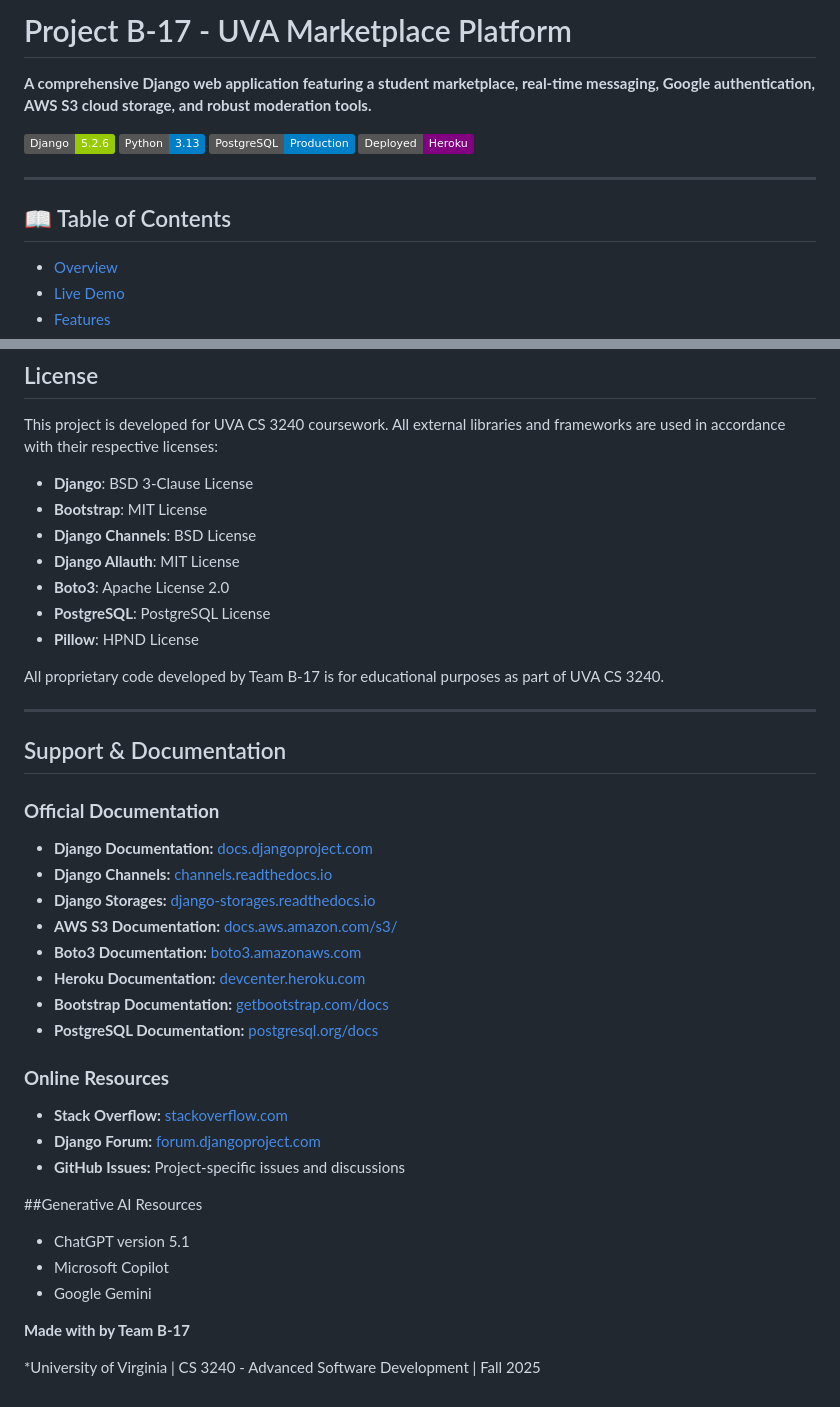
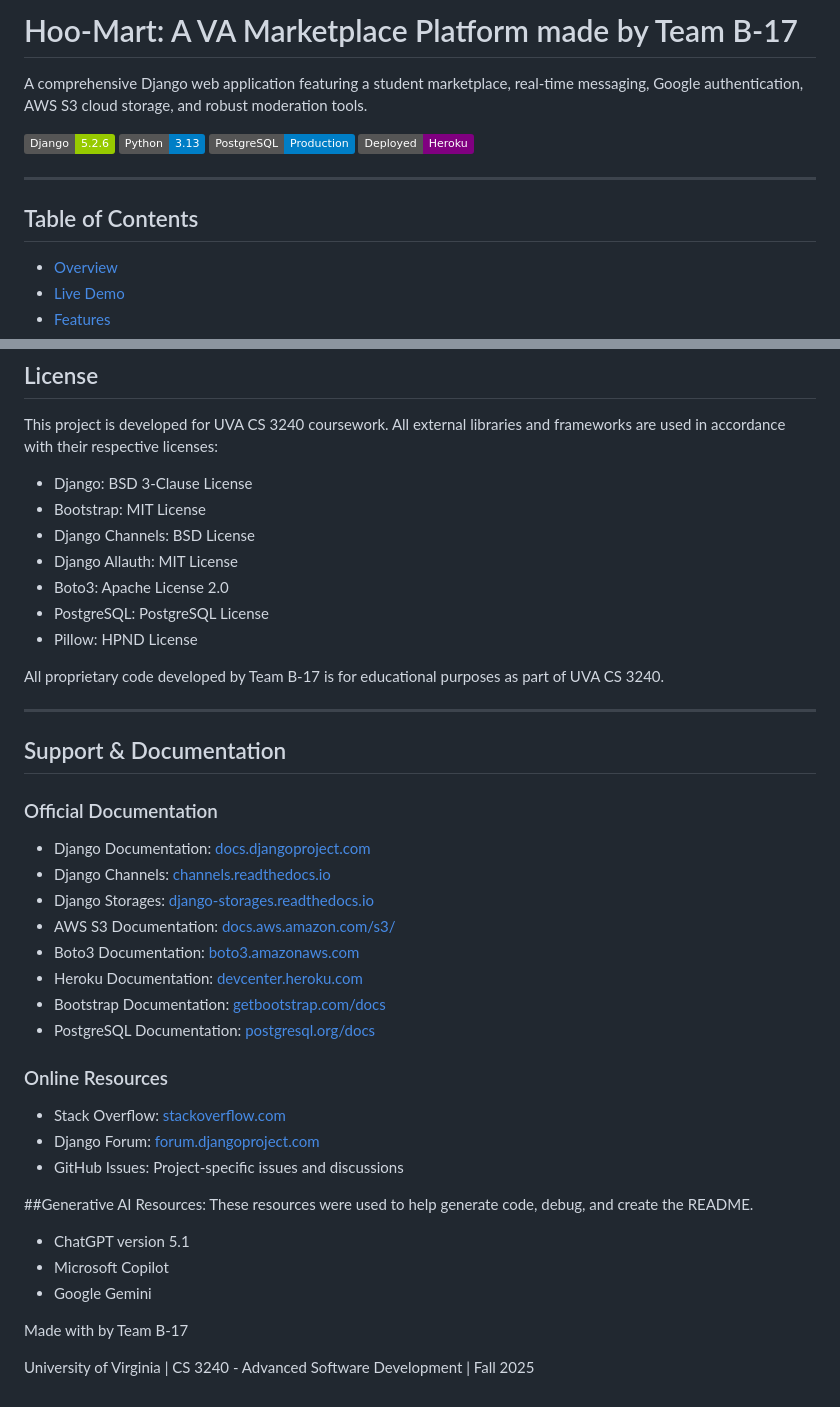
Before and after one commit to yueeez-c/Hoos-mart, a Markdown page: README.md, 2 parts joined by grey strips. Rendered like a GitHub page; badges without logos.

```diff
--- a/README.md
+++ b/README.md
@@ -1,6 +1,6 @@
-# Project B-17 - UVA Marketplace Platform
+# Hoo-Mart: A VA Marketplace Platform made by Team B-17
 
-**A comprehensive Django web application featuring a student marketplace, real-time messaging, Google authentication, AWS S3 cloud storage, and robust moderation tools.**
+A comprehensive Django web application featuring a student marketplace, real-time messaging, Google authentication, AWS S3 cloud storage, and robust moderation tools.
 
 [![Django](https://img.shields.io/badge/Django-5.2.6-green.svg)](https://www.djangoproject.com/)
 [![Python](https://img.shields.io/badge/Python-3.13-blue.svg)](https://www.python.org/)
@@ -9,7 +9,7 @@
 
 ---
 
-## 📖 Table of Contents
+## Table of Contents
 
 - [Overview](#-overview)
 - [Live Demo](#-live-demo)
@@ -504,13 +504,13 @@ heroku logs --tail -a shrouded-sea-15354
 
 This project is developed for UVA CS 3240 coursework. All external libraries and frameworks are used in accordance with their respective licenses:
 
-- **Django**: BSD 3-Clause License
-- **Bootstrap**: MIT License
-- **Django Channels**: BSD License
-- **Django Allauth**: MIT License
-- **Boto3**: Apache License 2.0
-- **PostgreSQL**: PostgreSQL License
-- **Pillow**: HPND License
+- Django: BSD 3-Clause License
+- Bootstrap: MIT License
+- Django Channels: BSD License
+- Django Allauth: MIT License
+- Boto3: Apache License 2.0
+- PostgreSQL: PostgreSQL License
+- Pillow: HPND License
 
 All proprietary code developed by Team B-17 is for educational purposes as part of UVA CS 3240.
 
@@ -518,28 +518,30 @@ All proprietary code developed by Team B-17 is for educational purposes as part
 
 ## Support & Documentation
 
-### **Official Documentation**
-- **Django Documentation:** [docs.djangoproject.com](https://docs.djangoproject.com/)
-- **Django Channels:** [channels.readthedocs.io](https://channels.readthedocs.io/)
-- **Django Storages:** [django-storages.readthedocs.io](https://django-storages.readthedocs.io/)
-- **AWS S3 Documentation:** [docs.aws.amazon.com/s3/](https://docs.aws.amazon.com/s3/)
-- **Boto3 Documentation:** [boto3.amazonaws.com](https://boto3.amazonaws.com/)
-- **Heroku Documentation:** [devcenter.heroku.com](https://devcenter.heroku.com/)
-- **Bootstrap Documentation:** [getbootstrap.com/docs](https://getbootstrap.com/docs/)
-- **PostgreSQL Documentation:** [postgresql.org/docs](https://www.postgresql.org/docs/)
+### Official Documentation
+- Django Documentation: [docs.djangoproject.com](https://docs.djangoproject.com/)
+- Django Channels: [channels.readthedocs.io](https://channels.readthedocs.io/)
+- Django Storages: [django-storages.readthedocs.io](https://django-storages.readthedocs.io/)
+- AWS S3 Documentation: [docs.aws.amazon.com/s3/](https://docs.aws.amazon.com/s3/)
+- Boto3 Documentation: [boto3.amazonaws.com](https://boto3.amazonaws.com/)
+- Heroku Documentation: [devcenter.heroku.com](https://devcenter.heroku.com/)
+- Bootstrap Documentation: [getbootstrap.com/docs](https://getbootstrap.com/docs/)
+- PostgreSQL Documentation: [postgresql.org/docs](https://www.postgresql.org/docs/)
 
-### **Online Resources**
-- **Stack Overflow:** [stackoverflow.com](https://stackoverflow.com/)
-- **Django Forum:** [forum.djangoproject.com](https://forum.djangoproject.com/)
-- **GitHub Issues:** Project-specific issues and discussions
+### Online Resources
+- Stack Overflow: [stackoverflow.com](https://stackoverflow.com/)
+- Django Forum: [forum.djangoproject.com](https://forum.djangoproject.com/)
+- GitHub Issues: Project-specific issues and discussions
 
-##Generative AI Resources
+##Generative AI Resources:
+These resources were used to help generate code, debug, and create the README.
 - ChatGPT version 5.1
 - Microsoft Copilot
 - Google Gemini
 
 
 
-**Made with by Team B-17**
 
-*University of Virginia | CS 3240 - Advanced Software Development | Fall 2025
+Made with by Team B-17
+
+University of Virginia | CS 3240 - Advanced Software Development | Fall 2025
```
Also changed, not shown: other parts of README.md (+106 -106 lines).
